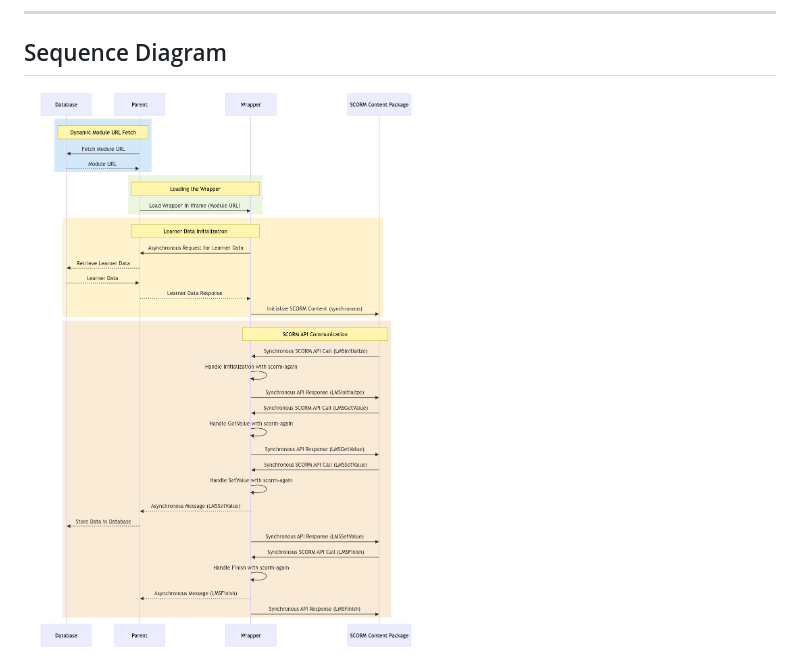
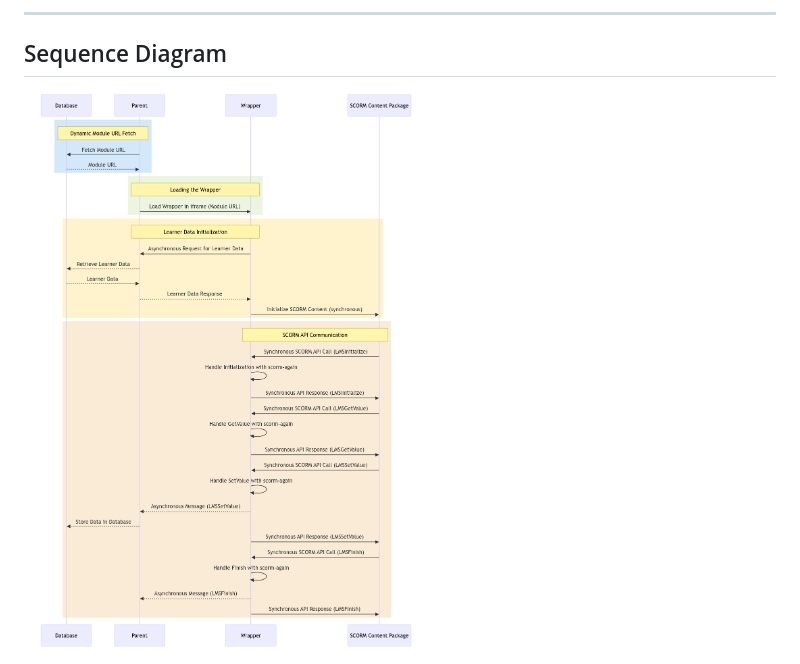
Before and after one commit to NicolasReibnitz/scorm2cms-prototype, a Markdown page: SCORM2CMS-INTEGRATION-MANUAL.md, the part around the change. GitHub-like rendering; pictures changed too: _assets/images/sequence-diagram-light-v3-trans.png (added).

Commit message:
Add: transparent sequence diagram

```diff
--- a/SCORM2CMS-INTEGRATION-MANUAL.md
+++ b/SCORM2CMS-INTEGRATION-MANUAL.md
@@ -201,4 +201,4 @@ export function handleScormEvent(event: MessageEvent) {
 
 ## Sequence Diagram
 
-<img src="_assets/images/sequence-diagram-light-v3.png" style="width: 100%;" />
+<img src="_assets/images/sequence-diagram-light-v3-trans.png" style="width: 100%;" />
```
Also changed, not shown: SYSTEM-OVERVIEW.md (+1 -1 lines).
